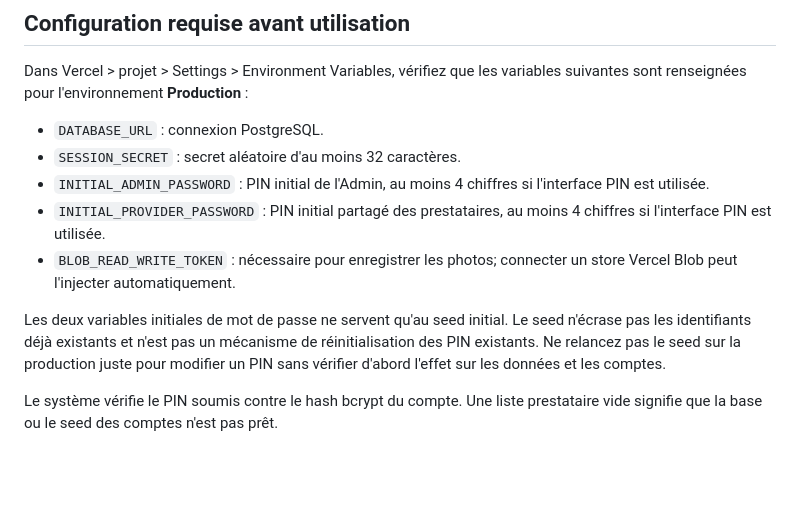
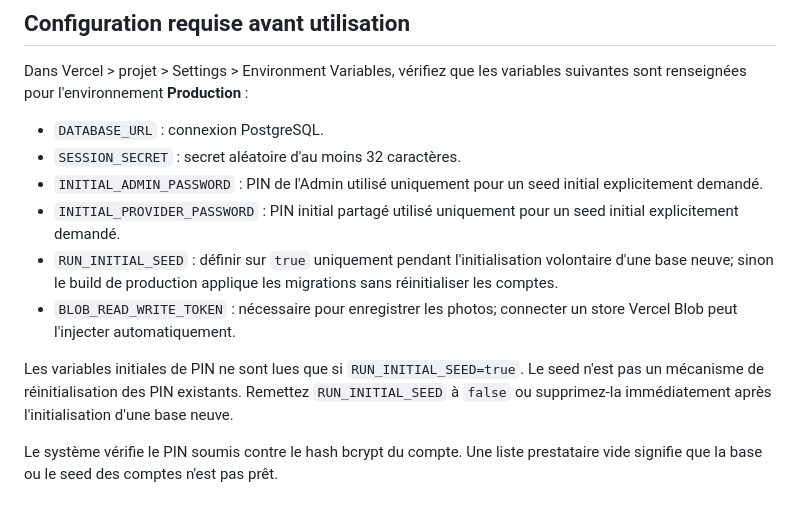
Before and after one commit to abdelhamidanachad-wq/kroon-tg-instalation, a Markdown page: README.md, the part around the change. Rendered like a GitHub page; blank space fills up the shorter version.

Commit message:
Document one-time initial seed safety

```diff
--- a/README.md
+++ b/README.md
@@ -29,11 +29,12 @@ Dans Vercel > projet > Settings > Environment Variables, vérifiez que les varia
 
 - `DATABASE_URL` : connexion PostgreSQL.
 - `SESSION_SECRET` : secret aléatoire d'au moins 32 caractères.
-- `INITIAL_ADMIN_PASSWORD` : PIN initial de l'Admin, au moins 4 chiffres si l'interface PIN est utilisée.
-- `INITIAL_PROVIDER_PASSWORD` : PIN initial partagé des prestataires, au moins 4 chiffres si l'interface PIN est utilisée.
+- `INITIAL_ADMIN_PASSWORD` : PIN de l'Admin utilisé uniquement pour un seed initial explicitement demandé.
+- `INITIAL_PROVIDER_PASSWORD` : PIN initial partagé utilisé uniquement pour un seed initial explicitement demandé.
+- `RUN_INITIAL_SEED` : définir sur `true` uniquement pendant l'initialisation volontaire d'une base neuve; sinon le build de production applique les migrations sans réinitialiser les comptes.
 - `BLOB_READ_WRITE_TOKEN` : nécessaire pour enregistrer les photos; connecter un store Vercel Blob peut l'injecter automatiquement.
 
-Les deux variables initiales de mot de passe ne servent qu'au seed initial. Le seed n'écrase pas les identifiants déjà existants et n'est pas un mécanisme de réinitialisation des PIN existants. Ne relancez pas le seed sur la production juste pour modifier un PIN sans vérifier d'abord l'effet sur les données et les comptes.
+Les variables initiales de PIN ne sont lues que si `RUN_INITIAL_SEED=true`. Le seed n'est pas un mécanisme de réinitialisation des PIN existants. Remettez `RUN_INITIAL_SEED` à `false` ou supprimez-la immédiatement après l'initialisation d'une base neuve.
 
 Le système vérifie le PIN soumis contre le hash bcrypt du compte. Une liste prestataire vide signifie que la base ou le seed des comptes n'est pas prêt.
 
```
